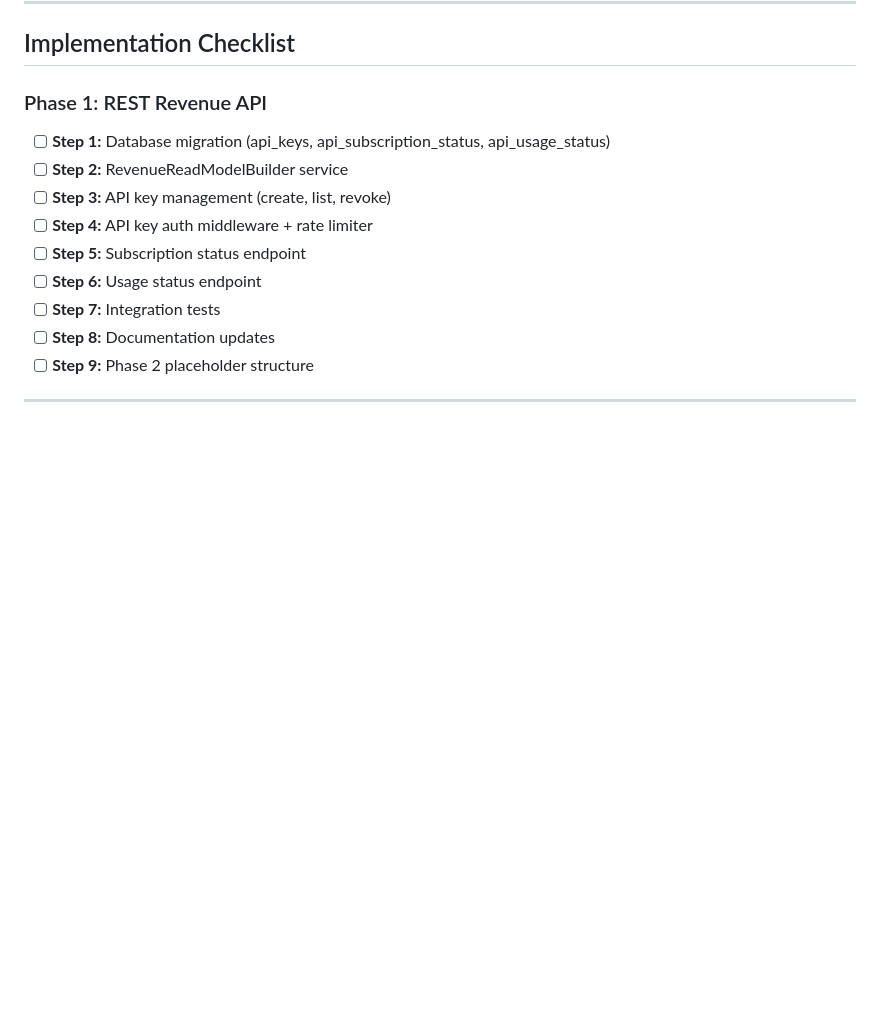
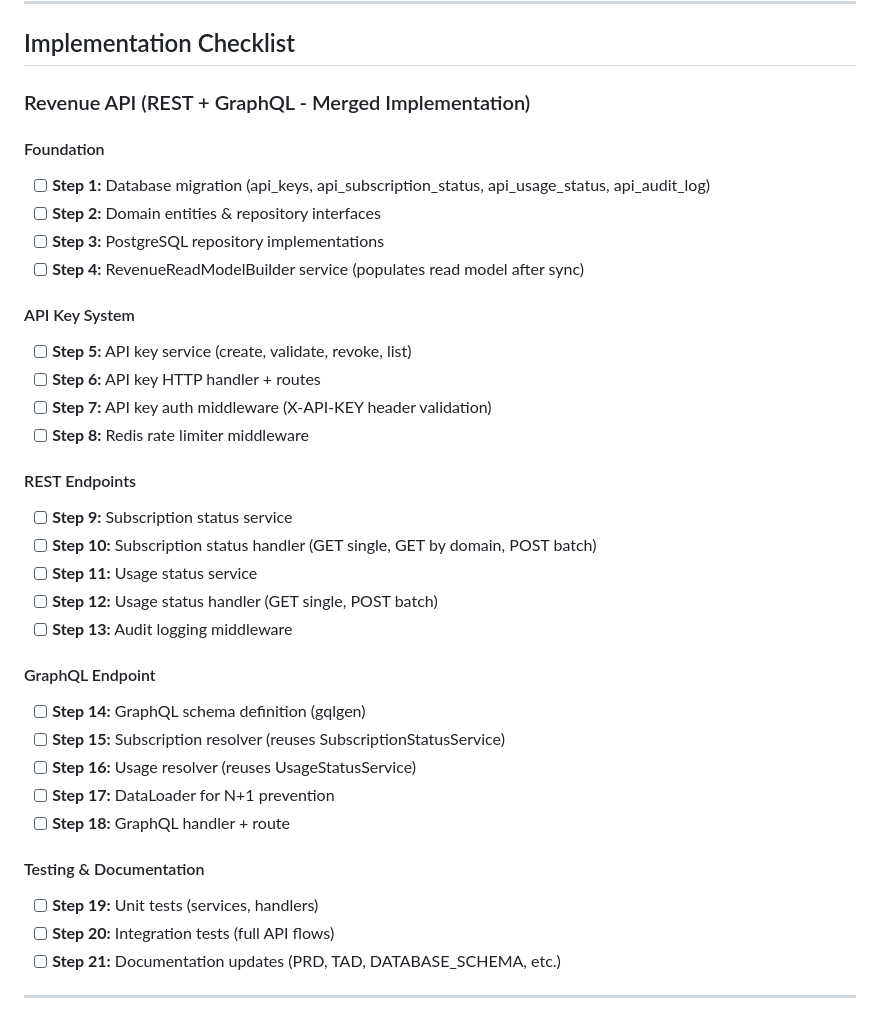
Before and after one commit to sachin-sivadasan/ledgerguard, a Markdown page: FEATURE_DISCUSSION.md, the part around the change. Drawn GitHub-style; blank space fills up the shorter version.

Commit message:
docs: merge Phase 1 and Phase 2 into single implementation
Combined REST and GraphQL into unified implementation plan with 21 steps:
- Foundation (migration, entities, repos, read model builder)
- API Key System (service, handler, auth middleware, rate limiter)
- REST Endpoints (subscription status, usage status, audit)
- GraphQL Endpoint (schema, resolvers, dataloader)
- Testing & Documentation

Co-Authored-By: Claude Opus 4.5 <noreply@anthropic.com>

```diff
--- a/FEATURE_DISCUSSION.md
+++ b/FEATURE_DISCUSSION.md
@@ -2024,16 +2024,37 @@ async function syncToHubSpot() {
 
 ## Implementation Checklist
 
-### Phase 1: REST Revenue API
-
-- [ ] **Step 1:** Database migration (api_keys, api_subscription_status, api_usage_status)
-- [ ] **Step 2:** RevenueReadModelBuilder service
-- [ ] **Step 3:** API key management (create, list, revoke)
-- [ ] **Step 4:** API key auth middleware + rate limiter
-- [ ] **Step 5:** Subscription status endpoint
-- [ ] **Step 6:** Usage status endpoint
-- [ ] **Step 7:** Integration tests
-- [ ] **Step 8:** Documentation updates
-- [ ] **Step 9:** Phase 2 placeholder structure
-
----
+### Revenue API (REST + GraphQL - Merged Implementation)
+
+#### Foundation
+- [ ] **Step 1:** Database migration (api_keys, api_subscription_status, api_usage_status, api_audit_log)
+- [ ] **Step 2:** Domain entities & repository interfaces
+- [ ] **Step 3:** PostgreSQL repository implementations
+- [ ] **Step 4:** RevenueReadModelBuilder service (populates read model after sync)
+
+#### API Key System
+- [ ] **Step 5:** API key service (create, validate, revoke, list)
+- [ ] **Step 6:** API key HTTP handler + routes
+- [ ] **Step 7:** API key auth middleware (X-API-KEY header validation)
+- [ ] **Step 8:** Redis rate limiter middleware
+
+#### REST Endpoints
+- [ ] **Step 9:** Subscription status service
+- [ ] **Step 10:** Subscription status handler (GET single, GET by domain, POST batch)
+- [ ] **Step 11:** Usage status service
+- [ ] **Step 12:** Usage status handler (GET single, POST batch)
+- [ ] **Step 13:** Audit logging middleware
+
+#### GraphQL Endpoint
+- [ ] **Step 14:** GraphQL schema definition (gqlgen)
+- [ ] **Step 15:** Subscription resolver (reuses SubscriptionStatusService)
+- [ ] **Step 16:** Usage resolver (reuses UsageStatusService)
+- [ ] **Step 17:** DataLoader for N+1 prevention
+- [ ] **Step 18:** GraphQL handler + route
+
+#### Testing & Documentation
+- [ ] **Step 19:** Unit tests (services, handlers)
+- [ ] **Step 20:** Integration tests (full API flows)
+- [ ] **Step 21:** Documentation updates (PRD, TAD, DATABASE_SCHEMA, etc.)
+
+---
```
